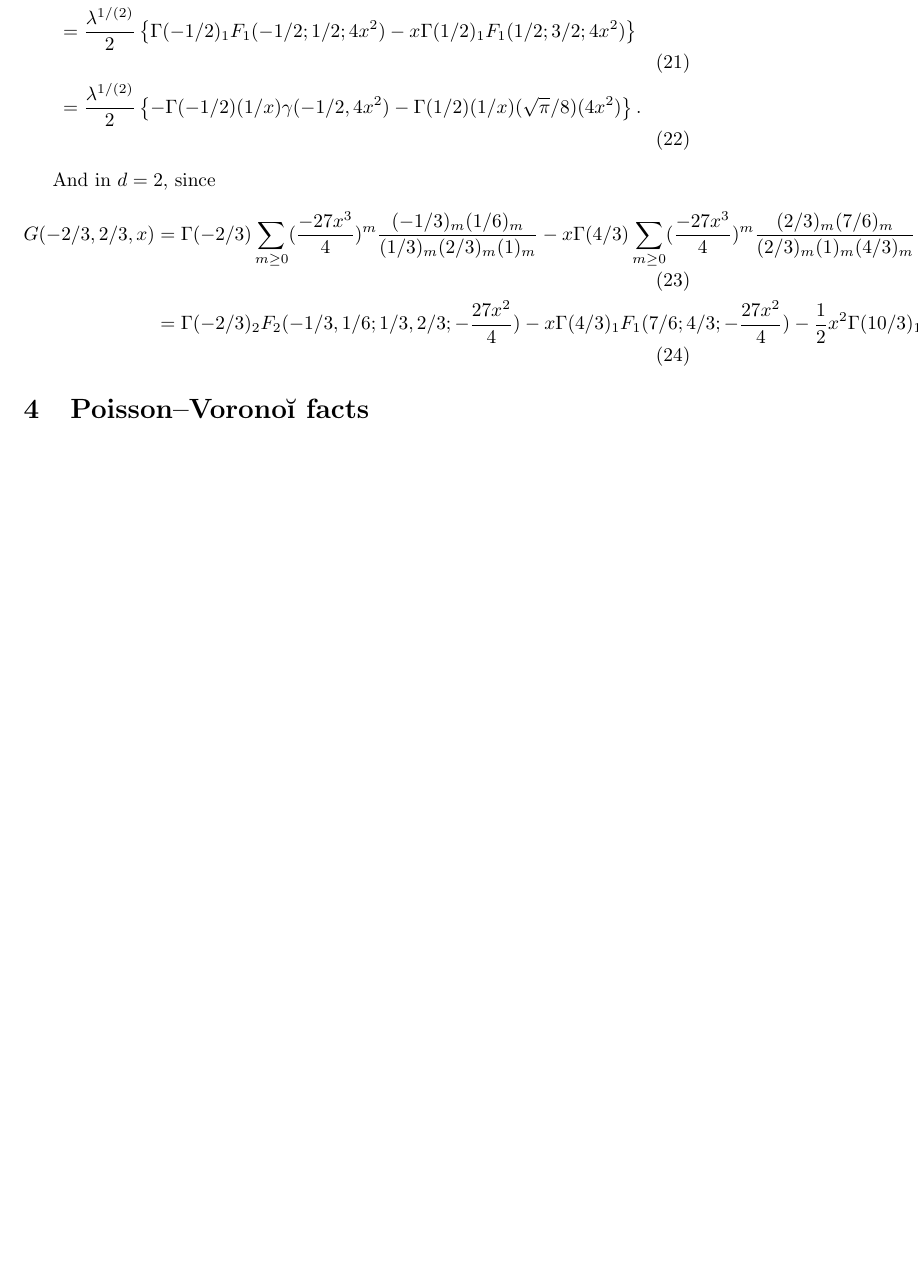
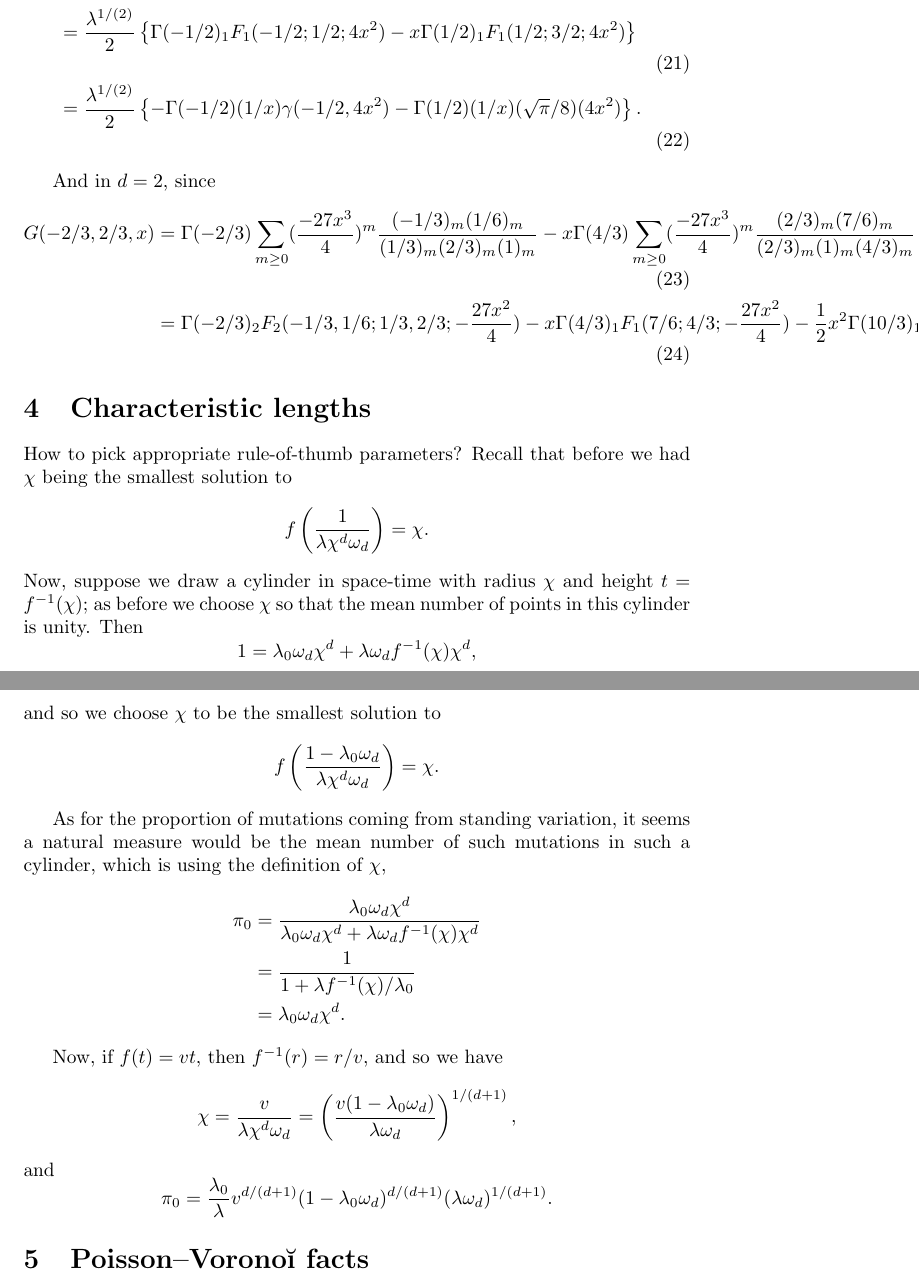
Before and after one commit to petrelharp/spatial_selection, a LaTeX document (Spatial_adaptation/standing-variation.tex): part of page 5 of 5 before the commit and two parts of pages 5 and 6 of 6 after it, the two joined at a grey line, cut so that both start at the same text, the shorter picture padded with empty space. Compiled offline with pdfLaTeX.

Commit message:
/* Standing variation */ characteristic length etc notes

```diff
--- a/Spatial_adaptation/standing-variation.tex
+++ b/Spatial_adaptation/standing-variation.tex
@@ -227,6 +227,45 @@ And in $d=2$, since
 \end{align}
 
 
+\section{Characteristic lengths}
+
+How to pick appropriate rule-of-thumb parameters?
+Recall that before we had $\chi$ being the smallest solution to
+\[
+    f\left( \frac{1}{\lambda \chi^d \omega_d} \right) = \chi.
+\]
+Now, suppose we draw a cylinder in space-time with radius $\chi$ and height $t=f^{-1}(\chi)$;
+as before we choose $\chi$ so that the mean number of points in this cylinder is unity.
+Then
+\[
+    1 = \lambda_0 \omega_d \chi^d + \lambda \omega_d f^{-1}(\chi) \chi^d ,
+\]
+and so we choose $\chi$ to be the smallest solution to
+\[
+    f\left( \frac{1 - \lambda_0 \omega_d}{\lambda \chi^d \omega_d} \right) = \chi.
+\]
+
+As for the proportion of mutations coming from standing variation,
+it seems a natural measure would be the mean number of such mutations in such a cylinder,
+which is using the definition of $\chi$,
+\begin{align*}
+    \pi_0 &= \frac{\lambda_0 \omega_d \chi^d }{ \lambda_0 \omega_d \chi^d + \lambda \omega_d f^{-1}(\chi) \chi^d} \\
+        & = \frac{ 1 }{ 1 + \lambda f^{-1}(\chi) / \lambda_0 } \\
+        &= \lambda_0 \omega_d \chi^d .
+\end{align*}
+
+Now, if $f(t) = vt$, then $f^{-1}(r) = r/v$,
+and so we have
+\[
+    \chi = \frac{ v }{ \lambda \chi^d \omega_d } = \left( \frac{ v(1-\lambda_0 \omega_d) }{ \lambda \omega_d } \right)^{1/(d+1)} ,
+\]
+and
+\[
+    \pi_0 = \frac{\lambda_0}{\lambda} v^{d/(d+1)} (1-\lambda_0 \omega_d)^{d/(d+1)} (\lambda \omega_d)^{1/(d+1)} .
+\]
+
+
+
 \section{Poisson--Vorono\u\i\ facts}
 
 Fill in some facts about PV tesselations.
```
